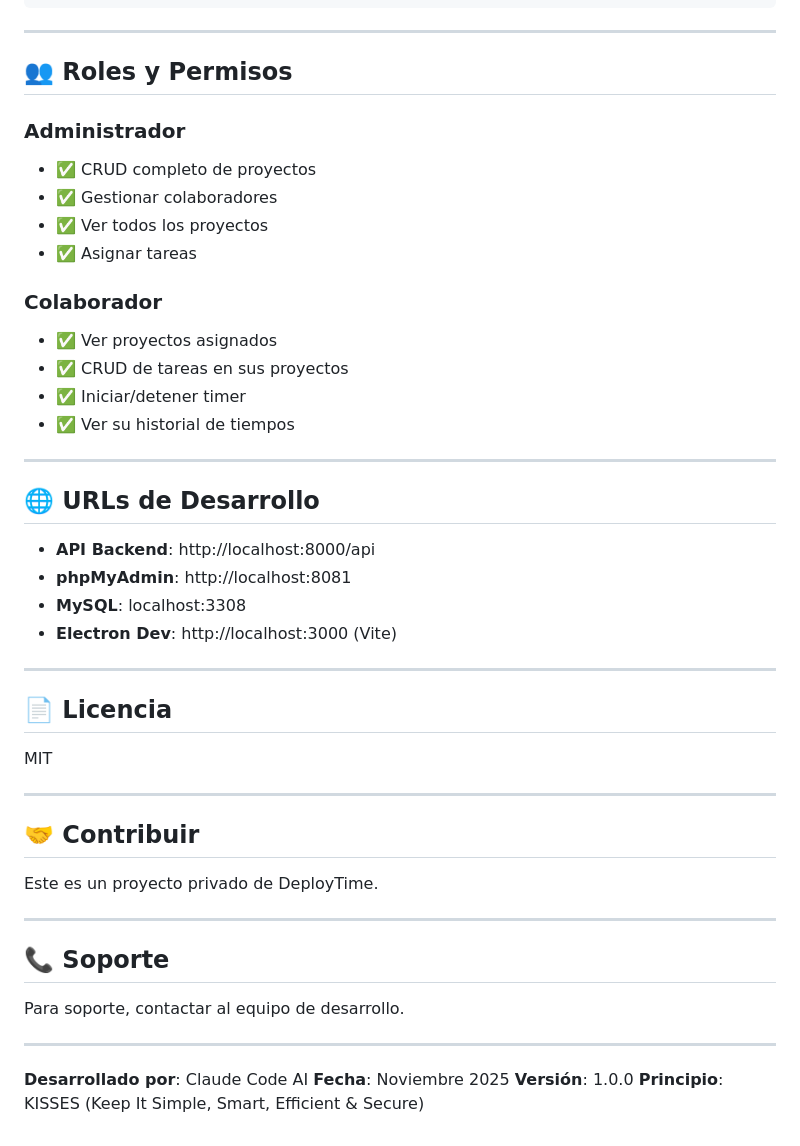
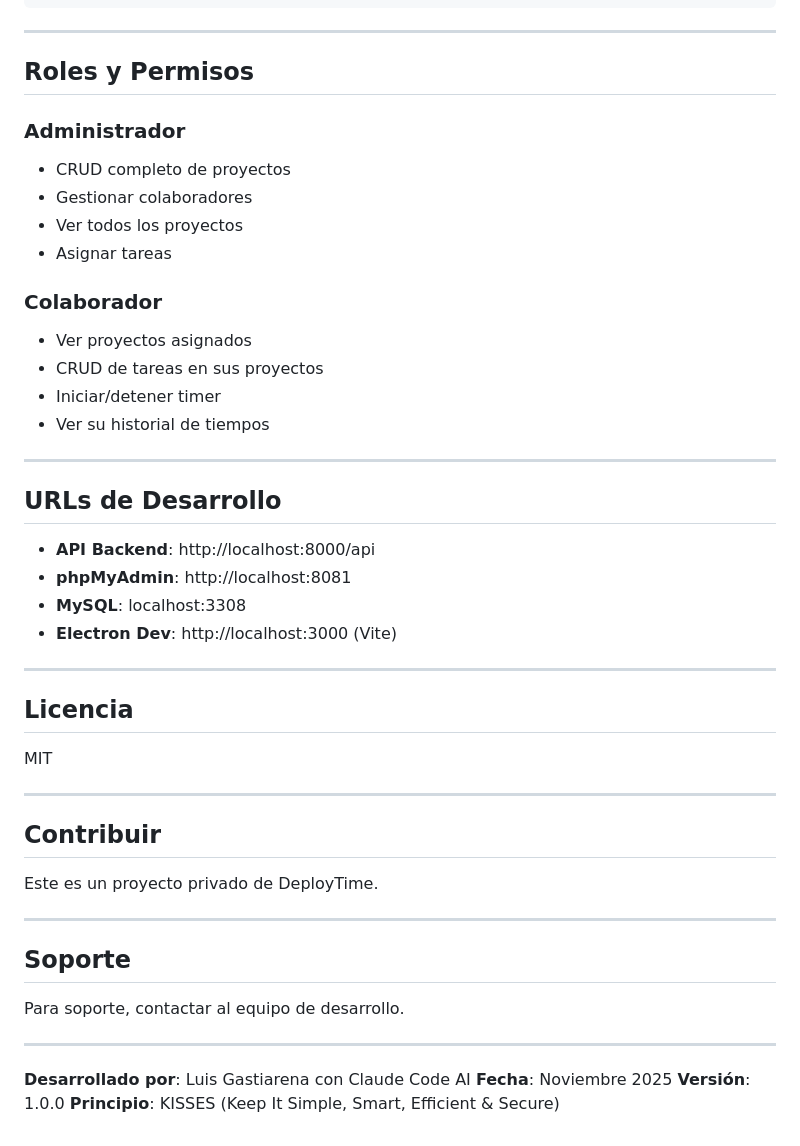
Before and after one commit to conejoRojo/DeployTime, a Markdown page: README.md, the part around one of its changes. Drawn GitHub-style.

Commit message:
Edición del README.md

```diff
--- a/README.md
+++ b/README.md
@@ -316,23 +316,23 @@ npm run package:win
 
 ---
 
-## 👥 Roles y Permisos
+## Roles y Permisos
 
 ### Administrador
-- ✅ CRUD completo de proyectos
-- ✅ Gestionar colaboradores
-- ✅ Ver todos los proyectos
-- ✅ Asignar tareas
+- CRUD completo de proyectos
+- Gestionar colaboradores
+- Ver todos los proyectos
+- Asignar tareas
 
 ### Colaborador
-- ✅ Ver proyectos asignados
-- ✅ CRUD de tareas en sus proyectos
-- ✅ Iniciar/detener timer
-- ✅ Ver su historial de tiempos
+- Ver proyectos asignados
+- CRUD de tareas en sus proyectos
+- Iniciar/detener timer
+- Ver su historial de tiempos
 
 ---
 
-## 🌐 URLs de Desarrollo
+## URLs de Desarrollo
 
 - **API Backend**: http://localhost:8000/api
 - **phpMyAdmin**: http://localhost:8081
@@ -341,25 +341,25 @@ npm run package:win
 
 ---
 
-## 📄 Licencia
+## Licencia
 
 MIT
 
 ---
 
-## 🤝 Contribuir
+## Contribuir
 
 Este es un proyecto privado de DeployTime.
 
 ---
 
-## 📞 Soporte
+## Soporte
 
 Para soporte, contactar al equipo de desarrollo.
 
 ---
 
-**Desarrollado por**: Claude Code AI
+**Desarrollado por**: Luis Gastiarena con Claude Code AI
 **Fecha**: Noviembre 2025
 **Versión**: 1.0.0
 **Principio**: KISSES (Keep It Simple, Smart, Efficient & Secure)
```
Also changed, not shown: other parts of README.md (+30 -30 lines).
